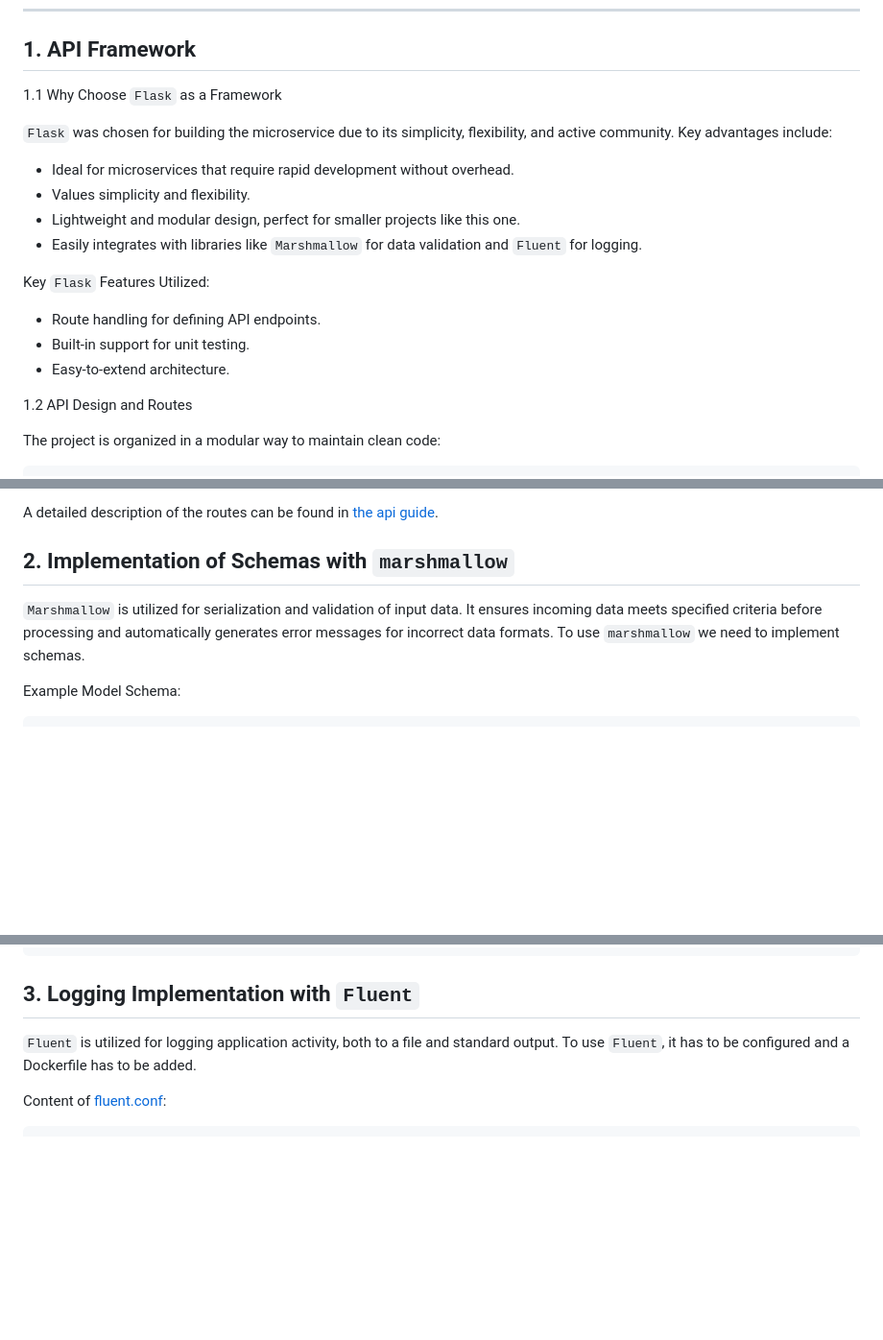
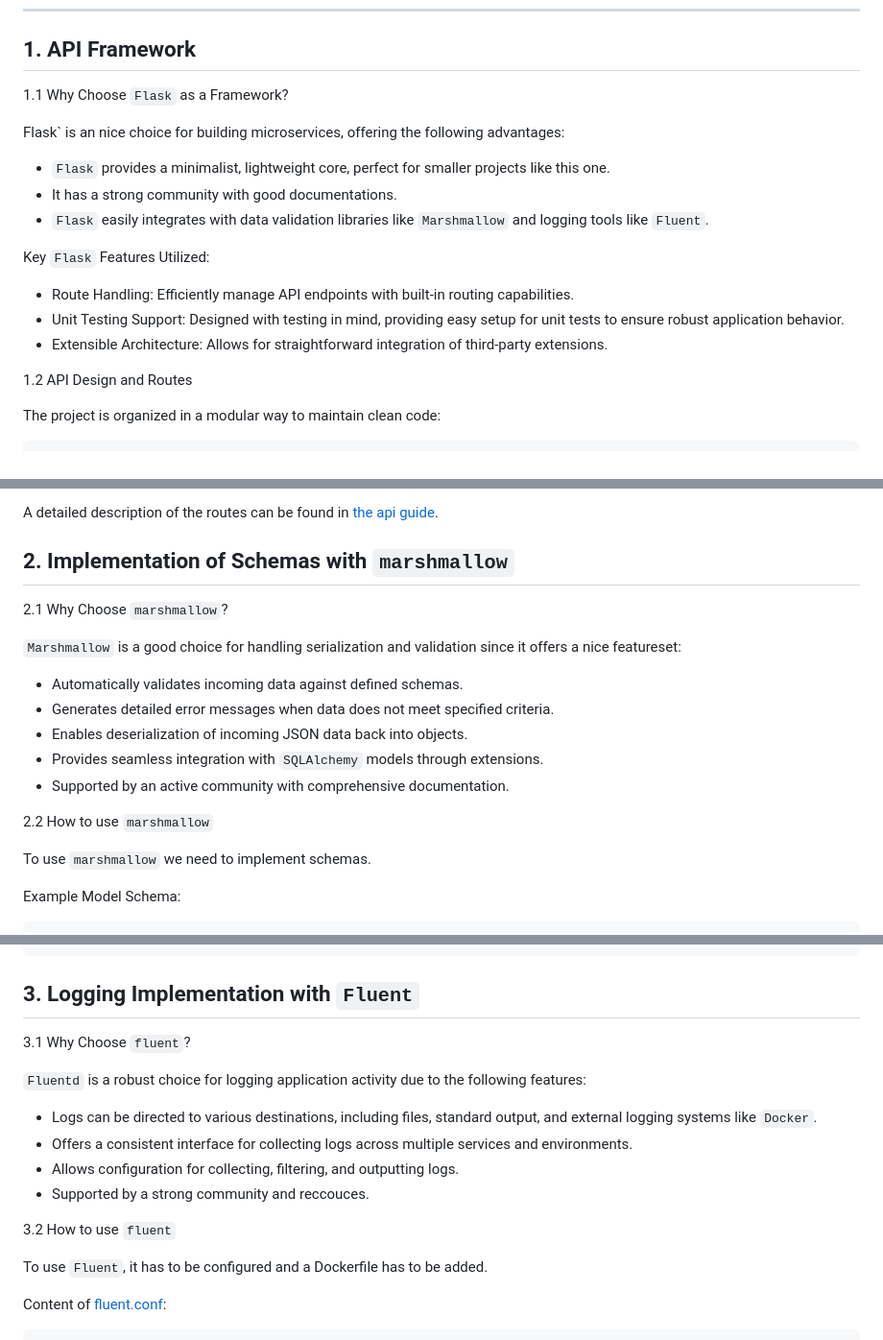
Before and after one commit to pfeifer-j/CC-24-25_NutriNube, a Markdown page: documentation/milestone3/milestone3.md, 3 parts joined by grey strips. Shown: that part at 96% size. Rendered like a GitHub page; blank space fills up the shorter version.

Commit message:
Update milestone3.md. Related to #13

````diff
--- a/documentation/milestone3/milestone3.md
+++ b/documentation/milestone3/milestone3.md
@@ -13,19 +13,17 @@ In this milestone, a microservice using `Flask` has been designed and implemente
 
 ## 1. API Framework
 
-1.1 Why Choose `Flask` as a Framework
+1.1 Why Choose `Flask` as a Framework?
 
-`Flask` was chosen for building the microservice due to its simplicity, flexibility, and active community. Key advantages include:
-
-- Ideal for microservices that require rapid development without overhead.
-- Values simplicity and flexibility.
-- Lightweight and modular design, perfect for smaller projects like this one.
-- Easily integrates with libraries like `Marshmallow` for data validation and `Fluent` for logging.
+Flask` is an nice choice for building microservices, offering the following advantages:
+- `Flask` provides a minimalist, lightweight core, perfect for smaller projects like this one.
+- It has a strong community with good documentations.
+- `Flask` easily integrates with data validation libraries like `Marshmallow` and logging tools like `Fluent`.
 
 Key `Flask` Features Utilized:
-- Route handling for defining API endpoints.
-- Built-in support for unit testing.
-- Easy-to-extend architecture.
+- Route Handling: Efficiently manage API endpoints with built-in routing capabilities.
+- Unit Testing Support: Designed with testing in mind, providing easy setup for unit tests to ensure robust application behavior.
+- Extensible Architecture: Allows for straightforward integration of third-party extensions.
 
 1.2 API Design and Routes
 
@@ -72,8 +70,17 @@ def add_food():
 A detailed description of the routes can be found in [the api guide](/documentation/milestone3/api_guide.md).
 
 ## 2. Implementation of Schemas with `marshmallow`
+2.1 Why Choose `marshmallow`?
 
-`Marshmallow` is utilized for serialization and validation of input data. It ensures incoming data meets specified criteria before processing and automatically generates error messages for incorrect data formats.
+`Marshmallow` is a good choice for handling serialization and validation since it offers a nice featureset:
+  - Automatically validates incoming data against defined schemas.
+  - Generates detailed error messages when data does not meet specified criteria.
+  - Enables deserialization of incoming JSON data back into objects.
+  - Provides seamless integration with `SQLAlchemy` models through extensions.
+  - Supported by an active community with comprehensive documentation.
+
+2.2 How to use `marshmallow`
+
 To use `marshmallow` we need to implement schemas.
 
 Example Model Schema:
@@ -116,8 +123,16 @@ except ValidationError as err:
 ```
 
 ## 3. Logging Implementation with `Fluent`
+3.1 Why Choose `fluent`?
 
-`Fluent` is utilized for logging application activity, both to a file and standard output.
+`Fluentd` is a robust choice for logging application activity due to the following features:
+- Logs can be directed to various destinations, including files, standard output, and external logging systems like `Docker`.
+- Offers a consistent interface for collecting logs across multiple services and environments.
+- Allows configuration for collecting, filtering, and outputting logs.
+- Supported by a strong community and reccouces.
+
+3.2 How to use `fluent`
+
 To use `Fluent`, it has to be configured and a Dockerfile has to be added.
 
 Content of [fluent.conf](/src/app/fluentd/conf/fluent.conf):
````
Also changed, not shown: other parts of documentation/milestone3/milestone3.md (+1 -6 lines).
